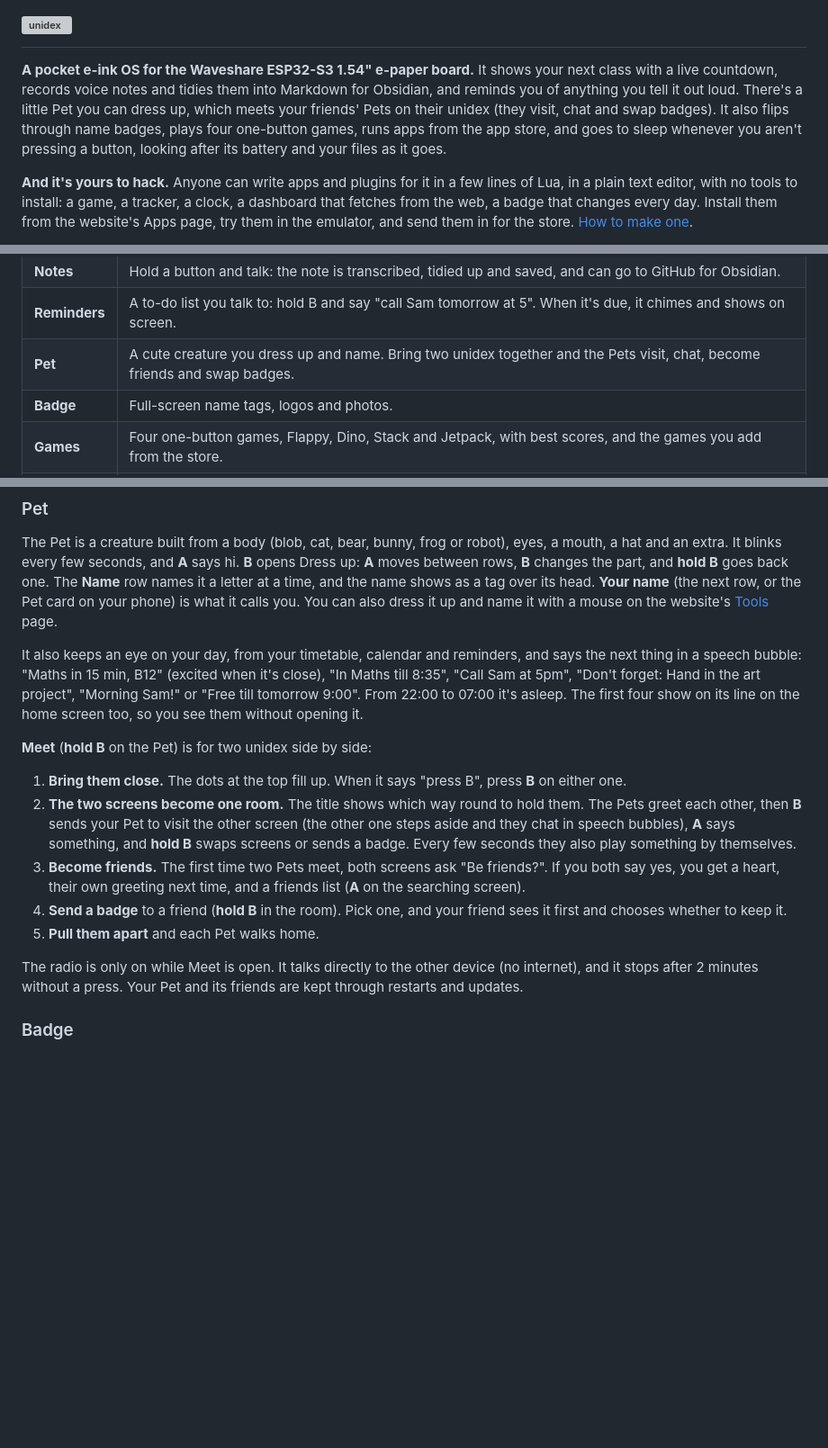
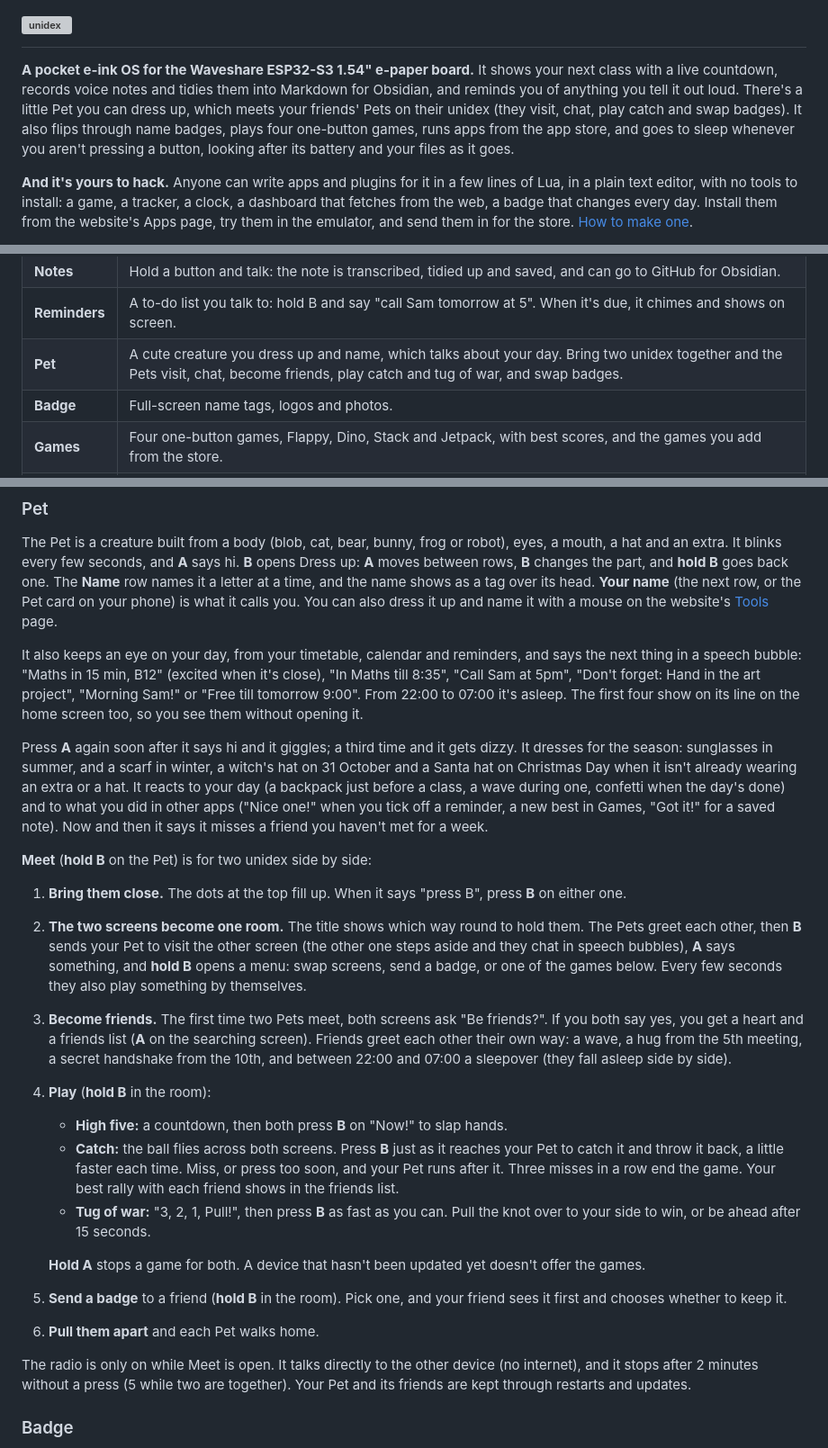
Before and after one commit to Forrest404/unidex, a Markdown page: README.md, 3 parts joined by grey strips. Shown at 90% size. Drawn GitHub-style; blank space fills up the shorter version; grey boxes are pictures that could not be loaded.

Commit message:
Docs: the Pet's newer tricks and Meet's games. README: the Pet section gains its taps (giggle, dizzy), the seasons, its reactions to your day and other apps, and missing a friend; Meet's steps gain friends' greetings (wave, hug, secret handshake, sleepover) and a Play step (high five, catch, tug of war, hold A to stop), and the radio's 5 minutes while together; the intro and the Pet row mention catch. CHANGELOG: catch and tug of war under the next release
Claude-Session: https://claude.ai/code/session_01QwJYGBdXupMoWFEv9fBSzm

```diff
--- a/README.md
+++ b/README.md
@@ -7,9 +7,9 @@
 
 **A pocket e-ink OS for the Waveshare ESP32-S3 1.54" e-paper board.** It shows your next class with a live countdown,
 records voice notes and tidies them into Markdown for Obsidian, and reminds you of anything you tell it out loud.
-There's a little Pet you can dress up, which meets your friends' Pets on their unidex (they visit, chat and swap
-badges). It also flips through name badges, plays four one-button games, runs apps from the app store, and goes to
-sleep whenever you aren't pressing a button, looking after its battery and your files as it goes.
+There's a little Pet you can dress up, which meets your friends' Pets on their unidex (they visit, chat, play catch
+and swap badges). It also flips through name badges, plays four one-button games, runs apps from the app store, and
+goes to sleep whenever you aren't pressing a button, looking after its battery and your files as it goes.
 
 **And it's yours to hack.** Anyone can write apps and plugins for it in a few lines of Lua, in a plain text editor,
 with no tools to install: a game, a tracker, a clock, a dashboard that fetches from the web, a badge that changes
@@ -41,7 +41,7 @@ If you'd like to support the project, there's a [Ko-fi](https://ko-fi.com/forres
 | **Timetable** | Your next class or calendar event with a live countdown, and today's list. |
 | **Notes** | Hold a button and talk: the note is transcribed, tidied up and saved, and can go to GitHub for Obsidian. |
 | **Reminders** | A to-do list you talk to: hold B and say "call Sam tomorrow at 5". When it's due, it chimes and shows on screen. |
-| **Pet** | A cute creature you dress up and name. Bring two unidex together and the Pets visit, chat, become friends and swap badges. |
+| **Pet** | A cute creature you dress up and name, which talks about your day. Bring two unidex together and the Pets visit, chat, become friends, play catch and tug of war, and swap badges. |
 | **Badge** | Full-screen name tags, logos and photos. |
 | **Games** | Four one-button games, Flappy, Dino, Stack and Jetpack, with best scores, and the games you add from the store. |
 | **Settings** | Date and time, sync, sleep, volume, alert sound, invert, battery and info, reset data, factory reset. |
@@ -220,21 +220,39 @@ bubble: "Maths in 15 min, B12" (excited when it's close), "In Maths till 8:35",
 Hand in the art project", "Morning Sam!" or "Free till tomorrow 9:00". From 22:00 to 07:00 it's asleep. The first
 four show on its line on the home screen too, so you see them without opening it.
 
+Press **A** again soon after it says hi and it giggles; a third time and it gets dizzy. It dresses for the season:
+sunglasses in summer, and a scarf in winter, a witch's hat on 31 October and a Santa hat on Christmas Day when it
+isn't already wearing an extra or a hat. It reacts to your day (a backpack just before a class, a wave during one,
+confetti when the day's done) and to what you did in other apps ("Nice one!" when you tick off a reminder, a new
+best in Games, "Got it!" for a saved note). Now and then it says it misses a friend you haven't met for a week.
+
 **Meet** (**hold B** on the Pet) is for two unidex side by side:
 
 1. **Bring them close.** The dots at the top fill up. When it says "press B", press **B** on either one.
 2. **The two screens become one room.** The title shows which way round to hold them. The Pets greet each other,
    then **B** sends your Pet to visit the other screen (the other one steps aside and they chat in speech
-   bubbles), **A** says something, and **hold B** swaps screens or sends a badge. Every few seconds they also play
-   something by themselves.
+   bubbles), **A** says something, and **hold B** opens a menu: swap screens, send a badge, or one of the games
+   below. Every few seconds they also play something by themselves.
 3. **Become friends.** The first time two Pets meet, both screens ask "Be friends?". If you both say yes, you get a
-   heart, their own greeting next time, and a friends list (**A** on the searching screen).
-4. **Send a badge** to a friend (**hold B** in the room). Pick one, and your friend sees it first and chooses
+   heart and a friends list (**A** on the searching screen). Friends greet each other their own way: a wave, a hug
+   from the 5th meeting, a secret handshake from the 10th, and between 22:00 and 07:00 a sleepover (they fall
+   asleep side by side).
+4. **Play** (**hold B** in the room):
+   - **High five:** a countdown, then both press **B** on "Now!" to slap hands.
+   - **Catch:** the ball flies across both screens. Press **B** just as it reaches your Pet to catch it and throw
+     it back, a little faster each time. Miss, or press too soon, and your Pet runs after it. Three misses in a row
+     end the game. Your best rally with each friend shows in the friends list.
+   - **Tug of war:** "3, 2, 1, Pull!", then press **B** as fast as you can. Pull the knot over to your side to win,
+     or be ahead after 15 seconds.
+
+   **Hold A** stops a game for both. A device that hasn't been updated yet doesn't offer the games.
+5. **Send a badge** to a friend (**hold B** in the room). Pick one, and your friend sees it first and chooses
    whether to keep it.
-5. **Pull them apart** and each Pet walks home.
+6. **Pull them apart** and each Pet walks home.
 
 The radio is only on while Meet is open. It talks directly to the other device (no internet), and it stops after 2
-minutes without a press. Your Pet and its friends are kept through restarts and updates.
+minutes without a press (5 while two are together). Your Pet and its friends are kept through restarts and
+updates.
 
 ### Badge
 
```
Also changed, not shown: CHANGELOG.md (+5 -0 lines).
